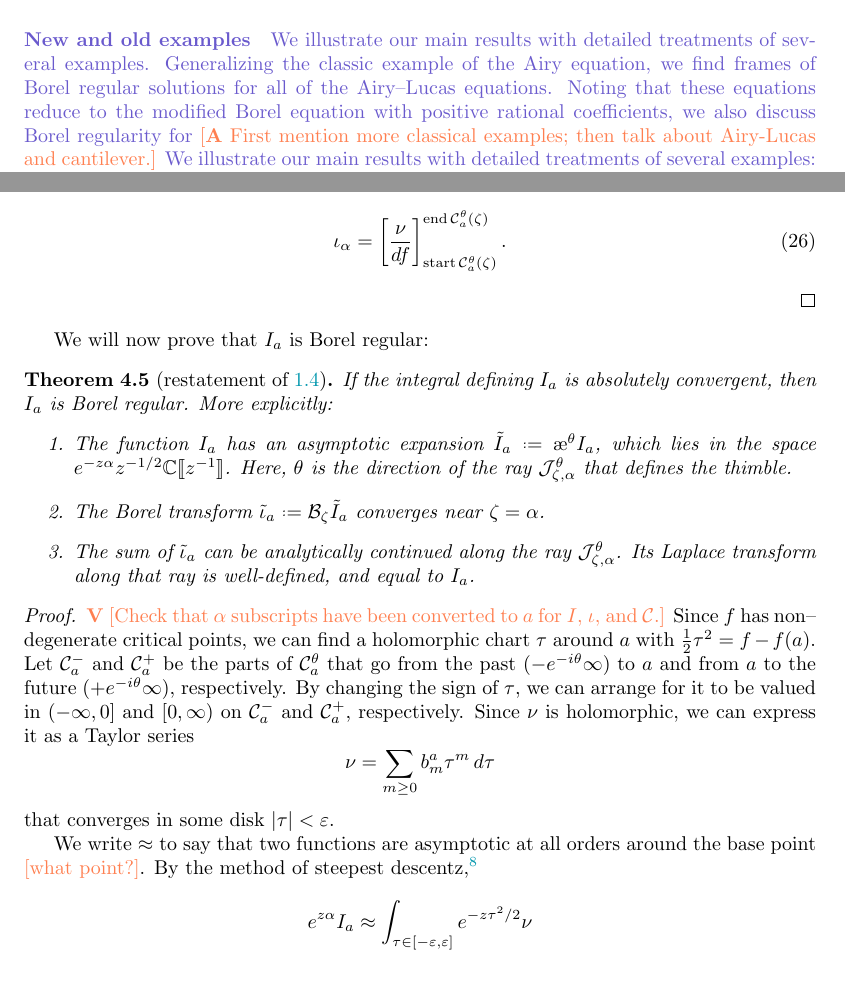
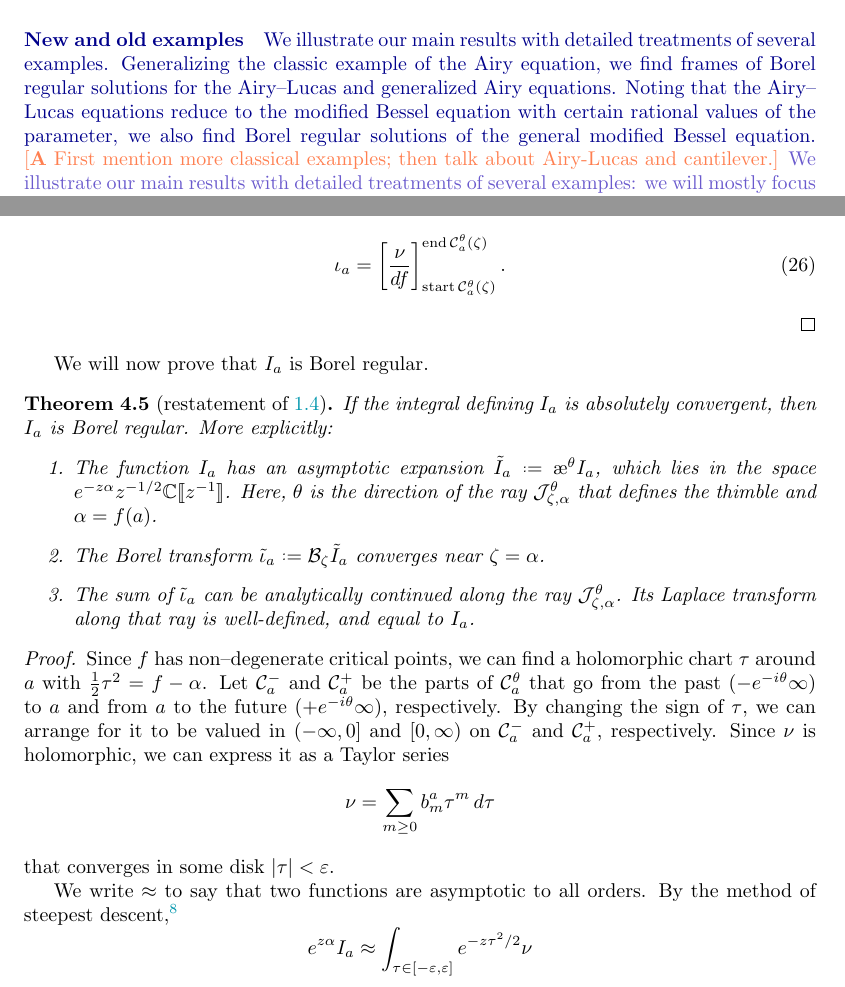
Before and after one commit to Vectornaut/airy-resurgence, a LaTeX paper (exp-resurgence.tex): two parts of pages 12 and 49 of 103, joined at a grey line, cut so that both start at the same text. Compiled offline with pdfLaTeX.

Commit message:
Revised Rermark 4.5

```diff
--- a/exp-resurgence.tex
+++ b/exp-resurgence.tex
@@ -544,7 +544,7 @@ We depart slightly from traditional Laplace transform methods for solving ODEs.
 \begin{draft}
 \paragraph{New and old examples}
 %
-\begin{draft}We illustrate our main results with detailed treatments of several examples. Generalizing the classic example of the Airy equation, we find frames of Borel regular solutions for all of the Airy--Lucas equations. Noting that these equations reduce to the modified Borel equation with positive rational coefficients, we also discuss Borel regularity for\end{draft}
+\begin{revised}We illustrate our main results with detailed treatments of several examples. Generalizing the classic example of the Airy equation, we find frames of Borel regular solutions for the Airy--Lucas and generalized Airy equations. Noting that the Airy--Lucas equations reduce to the modified Bessel equation with certain rational values of the parameter, we also find Borel regular solutions of the general modified Bessel equation.\end{revised}
 \begin{todo}[\textbf{A} First mention more classical examples; then talk about Airy-Lucas and cantilever.]\end{todo} We illustrate our main results with detailed treatments of several examples: we will mostly focus on [modified Bessel functions, which are] degree two ODEs that admit a frame of solutions expressed as thimble integrals. \begin{todo}[Transition: many well-known examples reduce to special cases of these\ldots]\end{todo} the Airy--Lucas functions (Section~\ref{example_AL}), the Airy function (Appendix~\ref{airy-appendix}). \begin{todo}[the anharmonic oscillator---see ``A Primer on Resurgent Transseries,'' appendices B--C]\end{todo} On the one hand, we explicitly solve the integral equation associated with the ODE, building a frame of analytic solutions which are Laplace transforms. On the other hand, our \textit{thimble projection reasoning} shows how to rewrite explicitly thimble integrals as a Laplace transform and it makes Borel regularity evident directly from explicit computations. \begin{todo}[Mention that some classical integral formulas for modified Bessel functions are actually thimble integrals.]\end{todo} The thimble projection reasoning is the one we use in Lemma~\ref{lem:thimble_proj_formula} and it is crucial for the proof of Theorem~\ref{thm:maxim}. In the Airy example (see Section~\ref{airy-appendix}) we will compute the \textit{thimble projection formula} directly.%, and by numerical check we show $\hat{\phi}\defeq\fracderiv{-1/2}{\zeta}{\alpha}\iota$ is a simple resurgent function (see Section~\ref{apx:eye-res-airy}).
 
 Among the examples we study, some of them have been discussed many times, using different approaches and conventions. We try to give an idea of how all these different treatments fit together. For instance, for the Airy function we will make a comparison with \cite[Section 2.2]{lectures-Marino}, \cite[Section 6.14]{diverg-resurg-i}, and \cite[Section 2.2]{kawai-takei}. \begin{todo}The anharmonic oscillator was also discussed in (\cite{bender-wu}, \cite[Appendix B]{aniceto2019primer} and \cite[Section 2.5.3]{sternin1995borel}).\end{todo} Other examples haven't been discussed much, as for Airy--Lucas functions \cite[Equation 3.2]{charbonnier22}.
@@ -2126,24 +2126,24 @@ I_a & = \int_{\mathcal{C}_a^\theta} e^{-zf} \nu \\
 \end{align*}
 Noticing that the right-hand side is a Laplace transform, we learn that
 \begin{equation}\label{thimble-difference}
-{\iota}_\alpha = \left[\frac{\nu}{df}\right]_{\operatorname{start} \mathcal{C}_a^\theta(\zeta)}^{\operatorname{end} \mathcal{C}_a^\theta(\zeta)}.
+{\iota}_a = \left[\frac{\nu}{df}\right]_{\operatorname{start} \mathcal{C}_a^\theta(\zeta)}^{\operatorname{end} \mathcal{C}_a^\theta(\zeta)}.
 \end{equation}
 \end{proof}
-We will now prove that $I_a$ is Borel regular:
+We will now prove that $I_a$ is Borel regular.
 \begin{theorem}[restatement of~\ref{thm:maxim}]\label{thm:maxim-proof}
 If the integral defining $I_a$ is absolutely convergent, then $I_a$ is Borel regular. More explicitly:
 \begin{enumerate}
-\item\label{part-1-prf} The function $I_a$ has an asymptotic expansion $\series{I}_a \defeq \aexp^\theta I_a$, which lies in the space $e^{-z \alpha} z^{-1/2} \C\llbracket z^{-1}\rrbracket$. Here, $\theta$ is the direction of the ray $\mathcal{J}^\theta_{\zeta, \alpha}$ that defines the thimble.
+\item\label{part-1-prf} The function $I_a$ has an asymptotic expansion $\series{I}_a \defeq \aexp^\theta I_a$, which lies in the space $e^{-z \alpha} z^{-1/2} \C\llbracket z^{-1}\rrbracket$. Here, $\theta$ is the direction of the ray $\mathcal{J}^\theta_{\zeta, \alpha}$ that defines the thimble and $\alpha=f(a)$.
 \item\label{part-2-prf} The Borel transform $\series{\iota}_a \defeq \borel_\zeta \series{I}_a$ converges near $\zeta = \alpha$.
 \item\label{part-3-prf} The sum of $\series{\iota}_a$ can be analytically continued along the ray $\mathcal{J}_{\zeta, \alpha}^\theta$. Its Laplace transform along that ray is well-defined, and equal to $I_a$.
 \end{enumerate}
 \end{theorem}
 \begin{proof}
-\begin{todo}\textbf{V} [Check that $\alpha$ subscripts have been converted to $a$ for $I$, $\iota$, and $\mathcal{C}$.]\end{todo} Since $f$ has non--degenerate critical points, we can find a holomorphic chart $\tau$ around $a$ with $\tfrac{1}{2} \tau^2 = f - f(a)$. Let $\mathcal{C}^-_a$ and $\mathcal{C}^+_a$ be the parts of $\mathcal{C}_a^\theta$ that go from the past ($-e^{-i\theta}\infty$) to $a$ and from $a$ to the future ($+e^{-i\theta}\infty$), respectively. By changing the sign of $\tau$, we can arrange for it to be valued in $(-\infty, 0]$ and $[0,\infty)$ on $\mathcal{C}^-_a$ and $\mathcal{C}^+_a$, respectively. Since $\nu$ is holomorphic, we can express it as a Taylor series
+Since $f$ has non--degenerate critical points, we can find a holomorphic chart $\tau$ around $a$ with $\tfrac{1}{2} \tau^2 = f - \alpha$. Let $\mathcal{C}^-_a$ and $\mathcal{C}^+_a$ be the parts of $\mathcal{C}_a^\theta$ that go from the past ($-e^{-i\theta}\infty$) to $a$ and from $a$ to the future ($+e^{-i\theta}\infty$), respectively. By changing the sign of $\tau$, we can arrange for it to be valued in $(-\infty, 0]$ and $[0,\infty)$ on $\mathcal{C}^-_a$ and $\mathcal{C}^+_a$, respectively. Since $\nu$ is holomorphic, we can express it as a Taylor series
 \[ \nu = \sum_{m \ge 0} b_m^a \tau^m\,d\tau \]
 that converges in some disk $|\tau| < \varepsilon$.
 
-We write $\approx$ to say that two functions are asymptotic at all orders around the base point \begin{todo}[what point?]\end{todo}. By the method of steepest descentz,\footnote{The details can be found in \cite{miller2006applied}: follow the proof of Proposition~2.1 in through equation~(2.9).}
+We write $\approx$ to say that two functions are asymptotic to all orders. By the method of steepest descent,\footnote{The details can be found in \cite{miller2006applied}: follow the proof of Proposition~2.1 in through equation~(2.9).}
 %%\[ e^{-z\zeta_\alpha} I_\alpha(z) \approx \int_{\tau \in [-\varepsilon, \varepsilon]} e^{-z\tau^2/2} \nu \]
 \[ e^{z \alpha} I_a \approx \int_{\tau \in [-\varepsilon, \varepsilon]} e^{-z\tau^2/2} \nu \]
 as $z \to \infty$. Plugging in the Taylor series for $\nu$, we get
```
Also changed, not shown: exp-resurgence.tex (18 more changed lines).
